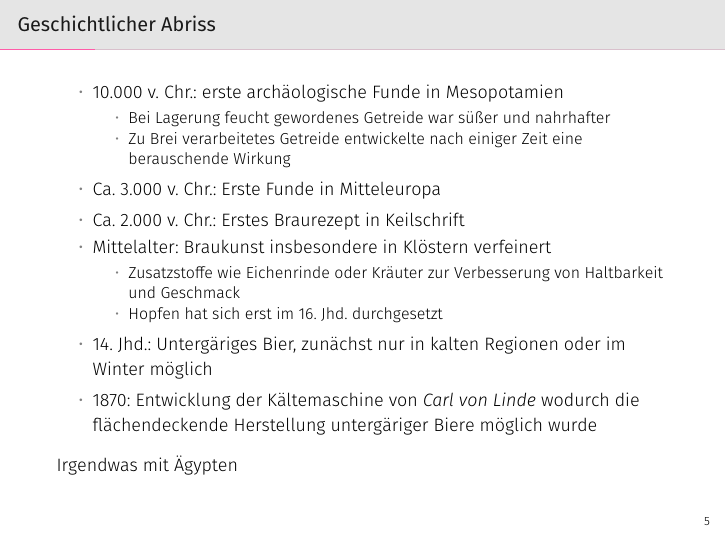
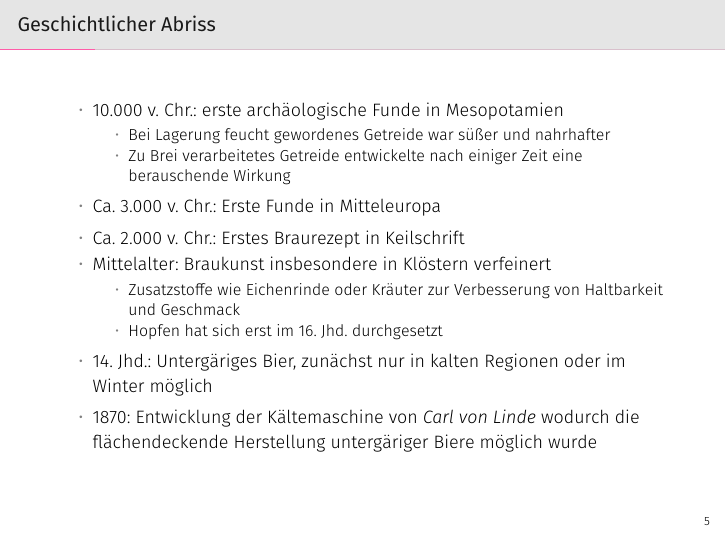
Before and after one commit to brewpeople/akk-workshop-2017, LaTeX slides (workshop.tex): page 7 of 45. Compiled offline with XeLaTeX.

Commit message:
Cleanup history section.

```diff
--- a/workshop.tex
+++ b/workshop.tex
@@ -116,9 +115,8 @@
   		\item Hopfen hat sich erst im 16. Jhd. durchgesetzt
   	\end{itemize}
   	\item 14. Jhd.: Untergäriges Bier, zunächst nur in kalten Regionen oder im Winter möglich
-  	\item 1870: Entwicklung der Kältemaschine von \textit{Carl von Linde} wodurch die flächendeckende Herstellung untergäriger Biere möglich wurde
+  	\item 1870: Entwicklung der Kältemaschine von \emph{Carl von Linde} wodurch die flächendeckende Herstellung untergäriger Biere möglich wurde
   \end{itemize}
-  Irgendwas mit Ägypten
 \end{frame}
 \begin{frame}{Das Tagesrezept}
   \begin{itemize}
```
Also changed, not shown: workshop.tex (1 more changed lines).
